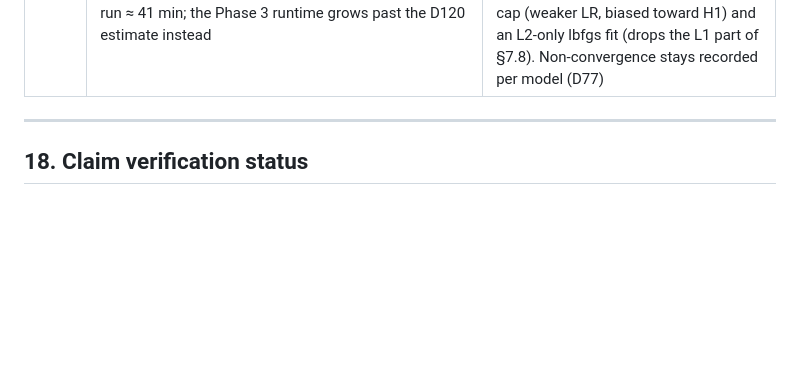
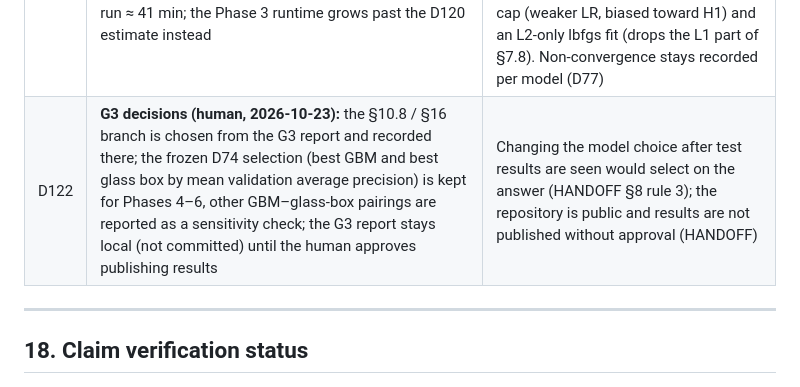
Before and after one commit to aliwain01/RC_paper_exp, a Markdown page: design/DESIGN_DOCUMENT.md, the part around the change. Drawn GitHub-style; blank space fills up the shorter version.

Commit message:
DESIGN §17 D122: G3 decisions recorded (frozen model selection kept; G3 report kept local)
Co-Authored-By: Claude Opus 5.5 <noreply@anthropic.com>
Claude-Session: https://claude.ai/code/session_01HHwMSCzwimDTjtACAAiQ7u

```diff
--- a/design/DESIGN_DOCUMENT.md
+++ b/design/DESIGN_DOCUMENT.md
@@ -791,6 +791,7 @@ Public data validates scoring, attribution and the analyst view's content. The p
 | D119 | **G2 decisions (human, 2026-10-20), protocol frozen:** the high-risk DME list is frozen as proposed; no pruning (OU1 and OU2, \|ρ\| = 0.97, sit in the same group, so group attributions are unaffected); CX7 is dropped (no NPPES extract); the §17 rows D19–D118 marked proposed are confirmed as implemented; D59 is decided as D79 (final model on all training rows, isotonic calibrator from the tuning model's validation margins); peer cells keep the Census-division level (§19 Q2: division cells move a typical z by ≤ 0.17 robust units and make cells slightly more homogeneous; S10 runs without it); §19: audit capacity 0.1–2 % kept (Q1), expert review and positive-unlabelled learning stated as limitations (Q3, Q5), Part D left to follow-up work (Q4). Phase 3 starts with a one-fold timing run before the full training | G2 report (`outputs/phase2/G2_report.md`); HANDOFF §6 G2 |
 | D120 | **Phase 3 budget (human, 2026-10-20):** 30 Optuna TPE trials per family and fold instead of 60, still matched across families; 10 seeds kept. Training resumes after an interruption: finished (family, fold) pieces are skipped, logged tuning trials are replayed through the seeded sampler without refitting, saved seed models are loaded, so a resumed run gives the same models as an uninterrupted one | Timing run on fold 0 (`phase3 bench`): 60 trials × 7 families × 5 folds projects to ≈ 36 h on the 4-CPU container, 30 trials to ≈ 23 h; the container is ephemeral. TPE's random start is 10 trials, so 30 leaves 20 guided trials per family; budget stays matched, so the RQ1 comparison is unaffected in kind. Limitation: tuning is less exhaustive than planned |
 | D121 | **LR solver kept (human, 2026-10-20):** the elastic-net LR keeps saga with max_iter 3000 and tol 1e-4 (models.yaml unchanged) although some tuning trials run ≈ 41 min; the Phase 3 runtime grows past the D120 estimate instead | Fold 0: of LR trials 11-15, three (near-ridge or small C) took ≈ 2,450 s each against 75-120 s for the others; the D120 timing run drew only fast settings. Alternatives declined: a 500-iteration cap (weaker LR, biased toward H1) and an L2-only lbfgs fit (drops the L1 part of §7.8). Non-convergence stays recorded per model (D77) |
+| D122 | **G3 decisions (human, 2026-10-23):** the §10.8 / §16 branch is chosen from the G3 report and recorded there; the frozen D74 selection (best GBM and best glass box by mean validation average precision) is kept for Phases 4–6, other GBM–glass-box pairings are reported as a sensitivity check; the G3 report stays local (not committed) until the human approves publishing results | Changing the model choice after test results are seen would select on the answer (HANDOFF §8 rule 3); the repository is public and results are not published without approval (HANDOFF) |
 
 ---
 
```
